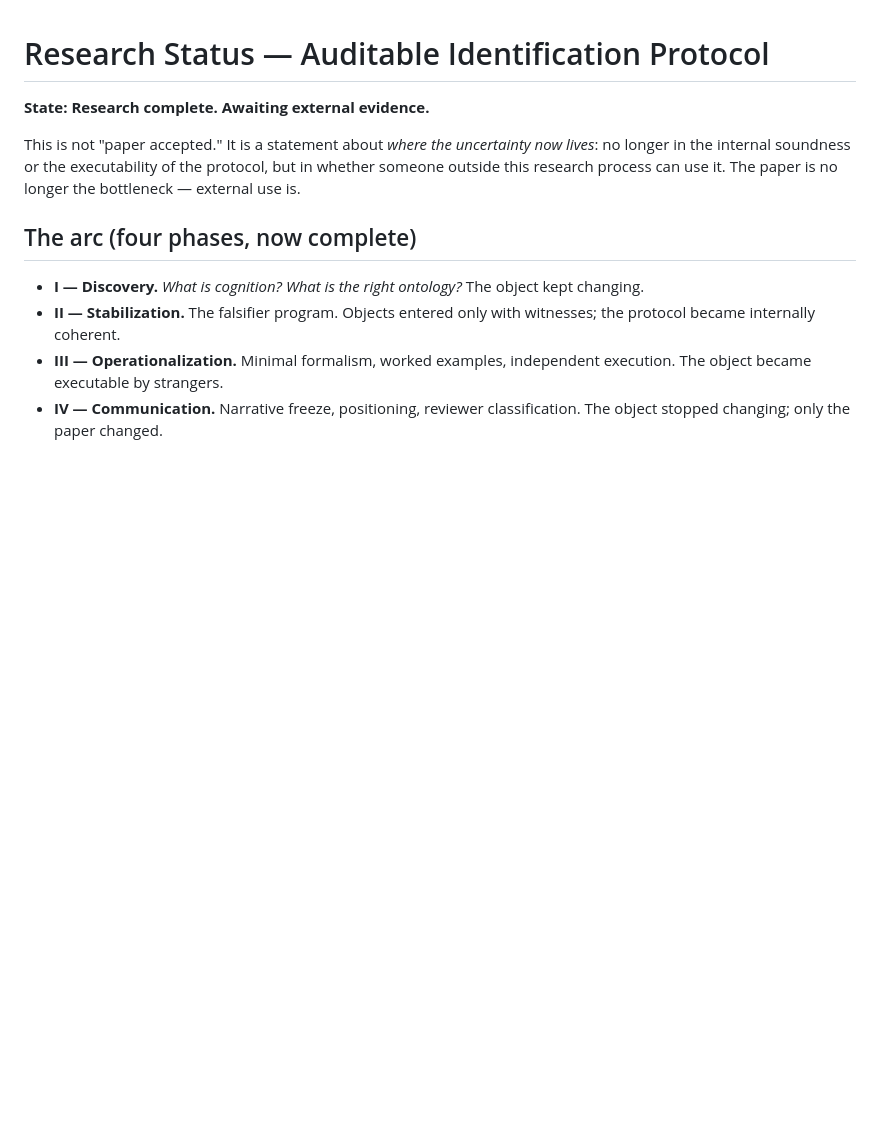
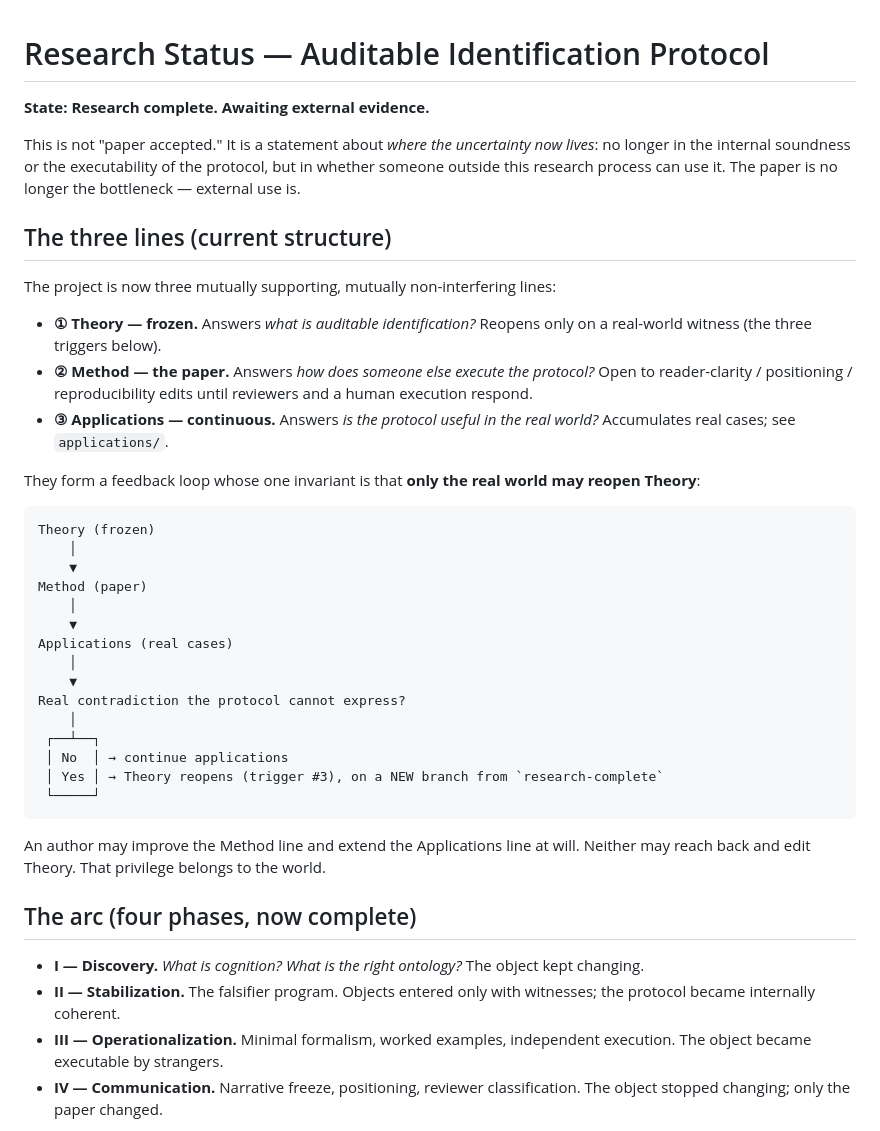
Before and after one commit to lyr-ai/lyr, a Markdown page: docs/research-status.md, the part around the change. GitHub-like rendering; blank space fills up the shorter version.

Commit message:
Application-line discipline: preserve failures, reopening metric, cover modes; record the three-line structure
No paper/theory change. Encodes the added disciplines.

- Reframe goal: cover 10 failure MODES, not 10 cases — a coverage table
  (ambiguous measurement covered by case 001; censoring/stale/contradictory/
  multi-channel/missing-provenance/self-report/self-explanation/telemetry-drift/
  delayed-observation open). Cases cover the protocol, not the product.
- Preserve-failures rule: if the protocol cannot express a real incident, keep
  the case with a 'Protocol failed / cannot express / research #3' header; do
  NOT repair the protocol. applications/ records how the world reopens theory.
  Hiding a failure = hiding a measurement assumption.
- Application status metric: research reopenings, not cases completed, is the
  number that matters.
- research-status.md: the three lines (Theory frozen / Method paper /
  Applications continuous) + feedback loop; only the real world may reopen
  Theory, and only on a new branch from research-complete.

````diff
--- a/docs/research-status.md
+++ b/docs/research-status.md
@@ -6,6 +6,41 @@ This is not "paper accepted." It is a statement about *where the uncertainty now
 longer in the internal soundness or the executability of the protocol, but in whether someone
 outside this research process can use it. The paper is no longer the bottleneck — external use
 is.
+
+## The three lines (current structure)
+
+The project is now three mutually supporting, mutually non-interfering lines:
+
+- **① Theory — frozen.** Answers *what is auditable identification?* Reopens only on a real-world
+  witness (the three triggers below).
+- **② Method — the paper.** Answers *how does someone else execute the protocol?* Open to
+  reader-clarity / positioning / reproducibility edits until reviewers and a human execution
+  respond.
+- **③ Applications — continuous.** Answers *is the protocol useful in the real world?* Accumulates
+  real cases; see `applications/`.
+
+They form a feedback loop whose one invariant is that **only the real world may reopen Theory**:
+
+```
+Theory (frozen)
+    │
+    ▼
+Method (paper)
+    │
+    ▼
+Applications (real cases)
+    │
+    ▼
+Real contradiction the protocol cannot express?
+    │
+ ┌──┴──┐
+ │ No  │ → continue applications
+ │ Yes │ → Theory reopens (trigger #3), on a NEW branch from `research-complete`
+ └─────┘
+```
+
+An author may improve the Method line and extend the Applications line at will. Neither may reach
+back and edit Theory. That privilege belongs to the world.
 
 ## The arc (four phases, now complete)
 
````
Also changed, not shown: 1 other file.
